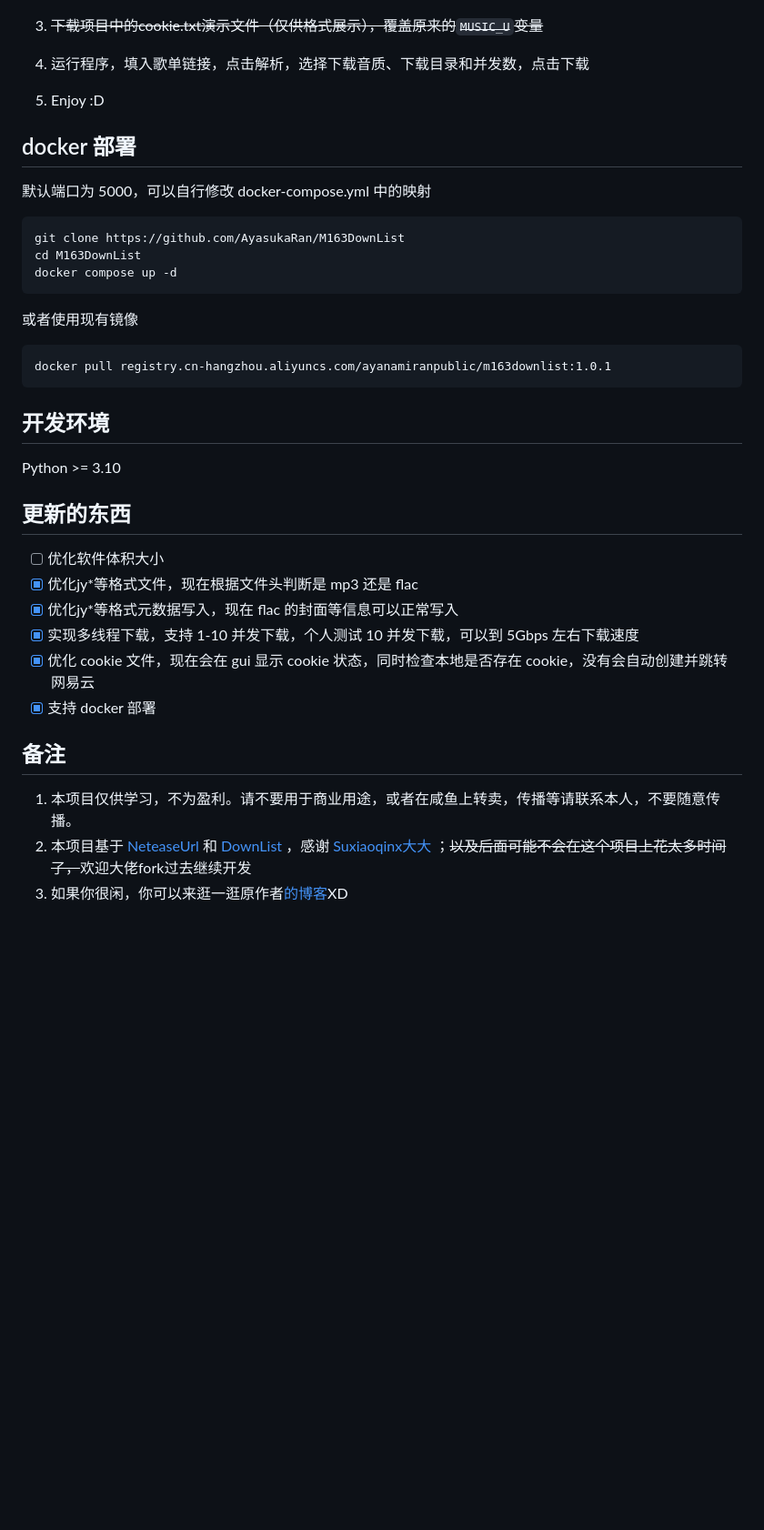
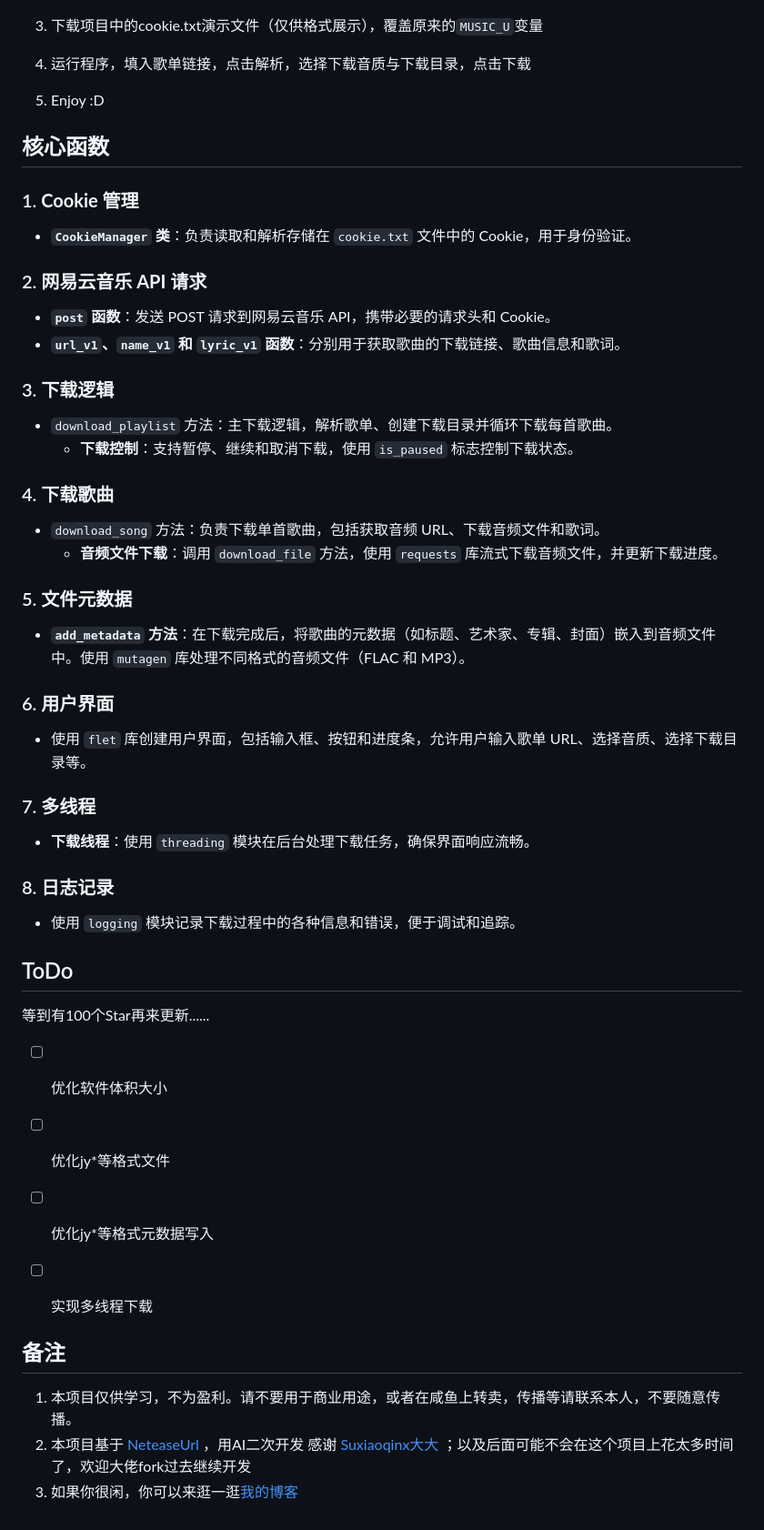
Before and after one commit to xxxkjing/DownList, a Markdown page: README.md, the part around the change printed below. Shown: that part at 91% size. GitHub-like rendering; blank space fills up the shorter version.

````diff
--- a/README.md
+++ b/README.md
@@ -31,43 +29,66 @@
 
    ![](assets/cookie.png)
 
-3. ~~下载项目中的cookie.txt演示文件（仅供格式展示），覆盖原来的`MUSIC_U`变量~~
+3. 下载项目中的cookie.txt演示文件（仅供格式展示），覆盖原来的`MUSIC_U`变量
 
-4. 运行程序，填入歌单链接，点击解析，选择下载音质、下载目录和并发数，点击下载
+4. 运行程序，填入歌单链接，点击解析，选择下载音质与下载目录，点击下载
 
 5. Enjoy :D
 
-## docker 部署
 
-默认端口为 5000，可以自行修改 docker-compose.yml 中的映射
 
-```
-git clone https://github.com/AyasukaRan/M163DownList
-cd M163DownList
-docker compose up -d
-```
+## 核心函数
 
-或者使用现有镜像
+### 1. **Cookie 管理**
 
-```
-docker pull registry.cn-hangzhou.aliyuncs.com/ayanamiranpublic/m163downlist:1.0.1
-```
+- **`CookieManager` 类**：负责读取和解析存储在 `cookie.txt` 文件中的 Cookie，用于身份验证。
 
-## 开发环境
+### 2. **网易云音乐 API 请求**
 
-Python >= 3.10
+- **`post` 函数**：发送 POST 请求到网易云音乐 API，携带必要的请求头和 Cookie。
+- **`url_v1`、`name_v1` 和 `lyric_v1` 函数**：分别用于获取歌曲的下载链接、歌曲信息和歌词。
 
-## 更新的东西
+### 3. **下载逻辑**
+
+- `download_playlist` 方法：主下载逻辑，解析歌单、创建下载目录并循环下载每首歌曲。
+  - **下载控制**：支持暂停、继续和取消下载，使用 `is_paused` 标志控制下载状态。
+
+### 4. **下载歌曲**
+
+- `download_song` 方法：负责下载单首歌曲，包括获取音频 URL、下载音频文件和歌词。
+  - **音频文件下载**：调用 `download_file` 方法，使用 `requests` 库流式下载音频文件，并更新下载进度。
+
+### 5. **文件元数据**
+
+- **`add_metadata` 方法**：在下载完成后，将歌曲的元数据（如标题、艺术家、专辑、封面）嵌入到音频文件中。使用 `mutagen` 库处理不同格式的音频文件（FLAC 和 MP3）。
+
+### 6. **用户界面**
+
+- 使用 `flet` 库创建用户界面，包括输入框、按钮和进度条，允许用户输入歌单 URL、选择音质、选择下载目录等。
+
+### 7. **多线程**
+
+- **下载线程**：使用 `threading` 模块在后台处理下载任务，确保界面响应流畅。
+
+### 8. **日志记录**
+
+- 使用 `logging` 模块记录下载过程中的各种信息和错误，便于调试和追踪。
+
+
+
+## ToDo
+
+等到有100个Star再来更新......
 
 - [ ] 优化软件体积大小
-- [x] 优化jy*等格式文件，现在根据文件头判断是 mp3 还是 flac
-- [x] 优化jy*等格式元数据写入，现在 flac 的封面等信息可以正常写入
-- [x] 实现多线程下载，支持 1-10 并发下载，个人测试 10 并发下载，可以到 5Gbps 左右下载速度
-- [x] 优化 cookie 文件，现在会在 gui 显示 cookie 状态，同时检查本地是否存在 cookie，没有会自动创建并跳转网易云
-- [x] 支持 docker 部署
+- [ ] 优化jy*等格式文件
+- [ ] 优化jy*等格式元数据写入
+- [ ] 实现多线程下载
+
+
 
 ## 备注
 
 1. 本项目仅供学习，不为盈利。请不要用于商业用途，或者在咸鱼上转卖，传播等请联系本人，不要随意传播。
-2. 本项目基于 [NeteaseUrl](https://github.com/Suxiaoqinx/Netease_url) 和 [DownList](https://github.com/xxxkjing/DownList) ，感谢 [Suxiaoqinx大大](https://github.com/Suxiaoqinx) ；~~以及后面可能不会在这个项目上花太多时间了，~~欢迎大佬fork过去继续开发
-3. 如果你很闲，你可以来逛一逛原作者[的博客](https://xia.shfu.cn/)XD
+2. 本项目基于 [NeteaseUrl](https://github.com/Suxiaoqinx/Netease_url) ，用AI二次开发 感谢 [Suxiaoqinx大大](https://github.com/Suxiaoqinx) ；以及后面可能不会在这个项目上花太多时间了，欢迎大佬fork过去继续开发
+3. 如果你很闲，你可以来逛一逛[我的博客](https://xia.shfu.cn/)
````
Also changed, not shown: other parts of README.md (+3 -5 lines), assets/display.png, assets/web.png (deleted), 11 other files.
